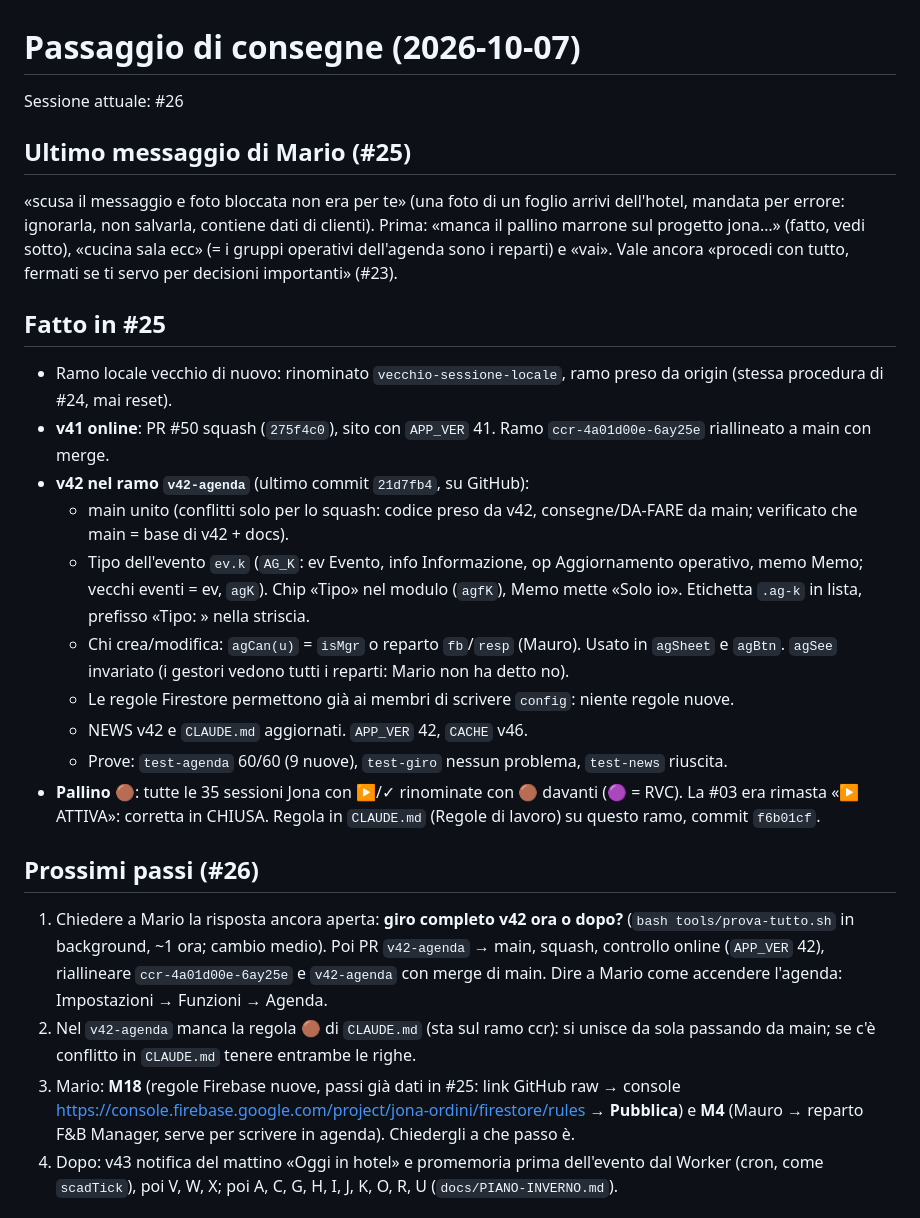
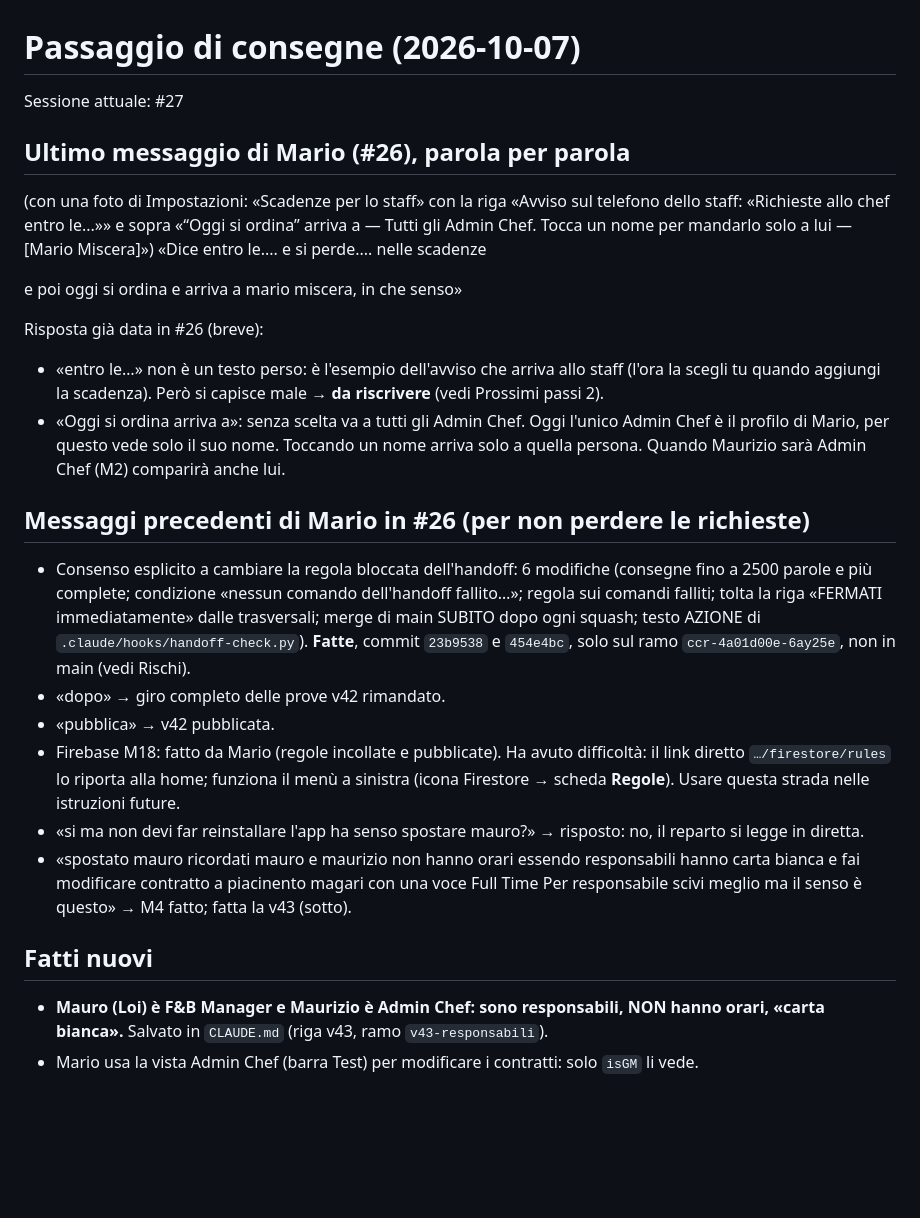
Before and after one commit to Kur0ChanX/jona-ordini, a Markdown page: docs/PASSAGGIO-CONSEGNE.md, the part around one of its changes. Drawn GitHub-style; blank space fills up the shorter version.

Commit message:
Consegne #26 → #27: v42 online, v43 responsabili nel ramo, regole handoff nuove
Co-Authored-By: Claude Opus 5.5 <noreply@anthropic.com>
Claude-Session: https://claude.ai/code/session_01BaaWbgj86J9arhCahda652

```diff
--- a/docs/PASSAGGIO-CONSEGNE.md
+++ b/docs/PASSAGGIO-CONSEGNE.md
@@ -1,25 +1,26 @@
 # Passaggio di consegne (2026-10-07)
 
-Sessione attuale: #26
+Sessione attuale: #27
 
-## Ultimo messaggio di Mario (#25)
-«scusa il messaggio e foto bloccata non era per te» (una foto di un foglio arrivi dell'hotel, mandata per errore: ignorarla, non salvarla, contiene dati di clienti).
-Prima: «manca il pallino marrone sul progetto jona…» (fatto, vedi sotto), «cucina sala ecc» (= i gruppi operativi dell'agenda sono i reparti) e «vai». Vale ancora «procedi con tutto, fermati se ti servo per decisioni importanti» (#23).
+## Ultimo messaggio di Mario (#26), parola per parola
+(con una foto di Impostazioni: «Scadenze per lo staff» con la riga «Avviso sul telefono dello staff: «Richieste allo chef entro le...»» e sopra «“Oggi si ordina” arriva a — Tutti gli Admin Chef. Tocca un nome per mandarlo solo a lui — [Mario Miscera]»)
+«Dice entro le.... e si perde.... nelle scadenze
 
-## Fatto in #25
-- Ramo locale vecchio di nuovo: rinominato `vecchio-sessione-locale`, ramo preso da origin (stessa procedura di #24, mai reset).
-- **v41 online**: PR #50 squash (`275f4c0`), sito con `APP_VER` 41. Ramo `ccr-4a01d00e-6ay25e` riallineato a main con merge.
-- **v42 nel ramo `v42-agenda`** (ultimo commit `21d7fb4`, su GitHub):
-  - main unito (conflitti solo per lo squash: codice preso da v42, consegne/DA-FARE da main; verificato che main = base di v42 + docs).
-  - Tipo dell'evento `ev.k` (`AG_K`: ev Evento, info Informazione, op Aggiornamento operativo, memo Memo; vecchi eventi = ev, `agK`). Chip «Tipo» nel modulo (`agfK`), Memo mette «Solo io». Etichetta `.ag-k` in lista, prefisso «Tipo: » nella striscia.
-  - Chi crea/modifica: `agCan(u)` = `isMgr` o reparto `fb`/`resp` (Mauro). Usato in `agSheet` e `agBtn`. `agSee` invariato (i gestori vedono tutti i reparti: Mario non ha detto no).
-  - Le regole Firestore permettono già ai membri di scrivere `config`: niente regole nuove.
-  - NEWS v42 e `CLAUDE.md` aggiornati. `APP_VER` 42, `CACHE` v46.
-  - Prove: `test-agenda` 60/60 (9 nuove), `test-giro` nessun problema, `test-news` riuscita.
-- **Pallino 🟤**: tutte le 35 sessioni Jona con ▶/✓ rinominate con 🟤 davanti (🟣 = RVC). La #03 era rimasta «▶ ATTIVA»: corretta in CHIUSA. Regola in `CLAUDE.md` (Regole di lavoro) su questo ramo, commit `f6b01cf`.
+e poi oggi  si ordina e arriva a mario miscera, in che senso»
 
-## Prossimi passi (#26)
-1. Chiedere a Mario la risposta ancora aperta: **giro completo v42 ora o dopo?** (`bash tools/prova-tutto.sh` in background, ~1 ora; cambio medio). Poi PR `v42-agenda` → main, squash, controllo online (`APP_VER` 42), riallineare `ccr-4a01d00e-6ay25e` e `v42-agenda` con merge di main. Dire a Mario come accendere l'agenda: Impostazioni → Funzioni → Agenda.
-2. Nel `v42-agenda` manca la regola 🟤 di `CLAUDE.md` (sta sul ramo ccr): si unisce da sola passando da main; se c'è conflitto in `CLAUDE.md` tenere entrambe le righe.
-3. Mario: **M18** (regole Firebase nuove, passi già dati in #25: link GitHub raw → console https://console.firebase.google.com/project/jona-ordini/firestore/rules → **Pubblica**) e **M4** (Mauro → reparto F&B Manager, serve per scrivere in agenda). Chiedergli a che passo è.
-4. Dopo: v43 notifica del mattino «Oggi in hotel» e promemoria prima dell'evento dal Worker (cron, come `scadTick`), poi V, W, X; poi A, C, G, H, I, J, K, O, R, U (`docs/PIANO-INVERNO.md`).
+Risposta già data in #26 (breve):
+- «entro le…» non è un testo perso: è l'esempio dell'avviso che arriva allo staff (l'ora la scegli tu quando aggiungi la scadenza). Però si capisce male → **da riscrivere** (vedi Prossimi passi 2).
+- «Oggi si ordina arriva a»: senza scelta va a tutti gli Admin Chef. Oggi l'unico Admin Chef è il profilo di Mario, per questo vede solo il suo nome. Toccando un nome arriva solo a quella persona. Quando Maurizio sarà Admin Chef (M2) comparirà anche lui.
+
+## Messaggi precedenti di Mario in #26 (per non perdere le richieste)
+- Consenso esplicito a cambiare la regola bloccata dell'handoff: 6 modifiche (consegne fino a 2500 parole e più complete; condizione «nessun comando dell'handoff fallito…»; regola sui comandi falliti; tolta la riga «FERMATI immediatamente» dalle trasversali; merge di main SUBITO dopo ogni squash; testo AZIONE di `.claude/hooks/handoff-check.py`). **Fatte**, commit `23b9538` e `454e4bc`, solo sul ramo `ccr-4a01d00e-6ay25e`, non in main (vedi Rischi).
+- «dopo» → giro completo delle prove v42 rimandato.
+- «pubblica» → v42 pubblicata.
+- Firebase M18: fatto da Mario (regole incollate e pubblicate). Ha avuto difficoltà: il link diretto `…/firestore/rules` lo riporta alla home; funziona il menù a sinistra (icona Firestore → scheda **Regole**). Usare questa strada nelle istruzioni future.
+- «si ma non devi far reinstallare l'app ha senso spostare mauro?» → risposto: no, il reparto si legge in diretta.
+- «spostato mauro ricordati mauro e maurizio non hanno orari essendo responsabili hanno carta bianca e fai modificare contratto a piacinento magari con una voce Full Time Per responsabile scivi meglio ma il senso è questo» → M4 fatto; fatta la v43 (sotto).
+
+## Fatti nuovi
+- **Mauro (Loi) è F&B Manager e Maurizio è Admin Chef: sono responsabili, NON hanno orari, «carta bianca».** Salvato in `CLAUDE.md` (riga v43, ramo `v43-responsabili`).
+- Mario usa la vista Admin Chef (barra Test) per modificare i contratti: solo `isGM` li vede.
+
```
Also changed, not shown: other parts of docs/PASSAGGIO-CONSEGNE.md (+20 -1 lines).
